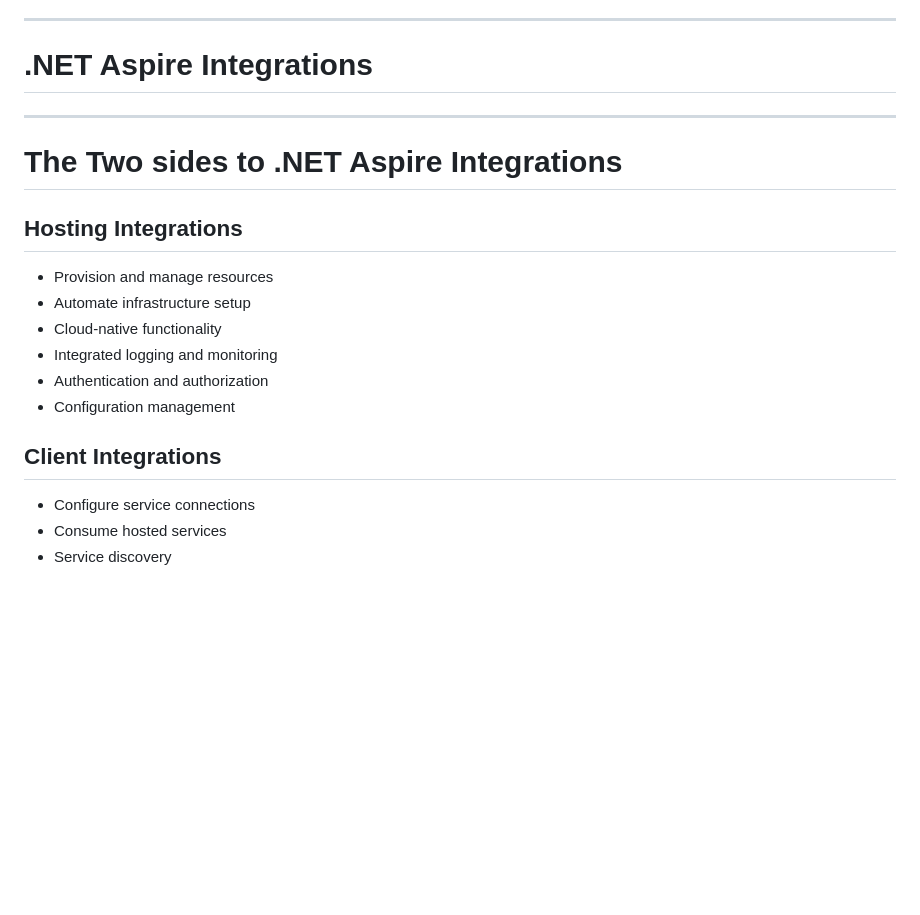
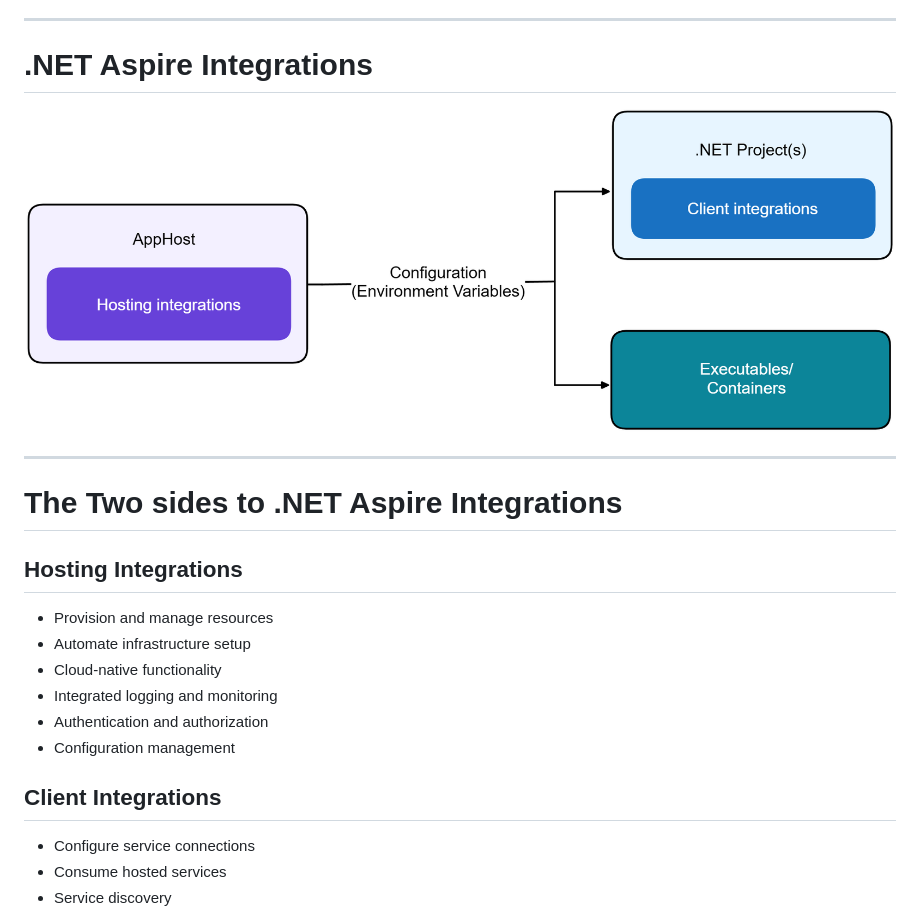
Before and after one commit to codebytes/build-with-aspire, a Markdown page: slides/Slides.md, the part around the change. GitHub-like rendering; pictures changed too: slides/img/integrations.png (added); blank space fills up the shorter version.

Commit message:
add image to slides

```diff
--- a/slides/Slides.md
+++ b/slides/Slides.md
@@ -113,6 +113,8 @@ footer: '@Chris_L_Ayers - https://chris-ayers.com'
 
 # .NET Aspire Integrations
 
+![Integrations](img/integrations.png)
+
 ---
 
 # The Two sides to .NET Aspire Integrations
@@ -121,6 +123,7 @@ footer: '@Chris_L_Ayers - https://chris-ayers.com'
 <div>
 
 ## Hosting Integrations
+
 - Provision and manage resources
 - Automate infrastructure setup
 - Cloud-native functionality
@@ -133,6 +136,7 @@ footer: '@Chris_L_Ayers - https://chris-ayers.com'
 <div>
 
 ## Client Integrations
+
 - Configure service connections
 - Consume hosted services
 - Service discovery
```
